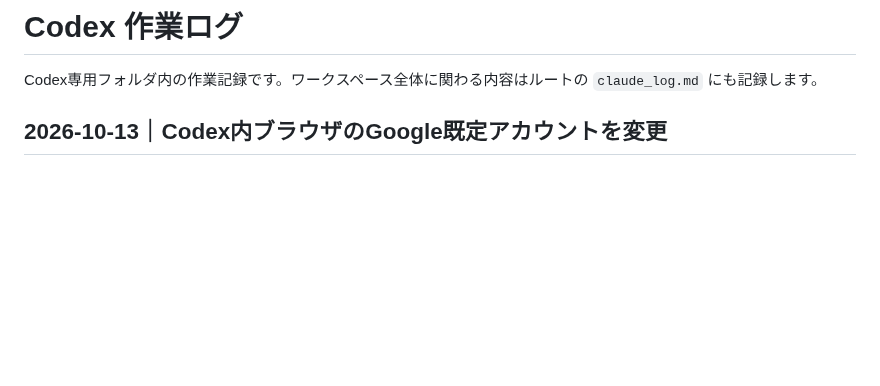
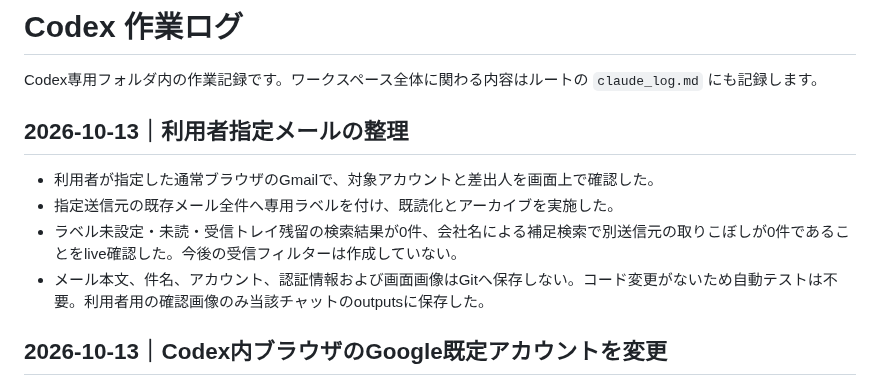
Before and after one commit to sjinnouchi-ux/workspace, a Markdown page: codex/work_log.md, the part around the change. Drawn GitHub-style; blank space fills up the shorter version.

Commit message:
docs: record requested Gmail organization verification

```diff
--- a/codex/work_log.md
+++ b/codex/work_log.md
@@ -1,6 +1,13 @@
 # Codex 作業ログ
 
 Codex専用フォルダ内の作業記録です。ワークスペース全体に関わる内容はルートの `claude_log.md` にも記録します。
+
+## 2026-10-13｜利用者指定メールの整理
+
+- 利用者が指定した通常ブラウザのGmailで、対象アカウントと差出人を画面上で確認した。
+- 指定送信元の既存メール全件へ専用ラベルを付け、既読化とアーカイブを実施した。
+- ラベル未設定・未読・受信トレイ残留の検索結果が0件、会社名による補足検索で別送信元の取りこぼしが0件であることをlive確認した。今後の受信フィルターは作成していない。
+- メール本文、件名、アカウント、認証情報および画面画像はGitへ保存しない。コード変更がないため自動テストは不要。利用者用の確認画像のみ当該チャットのoutputsに保存した。
 
 ## 2026-10-13｜Codex内ブラウザのGoogle既定アカウントを変更
 
```
